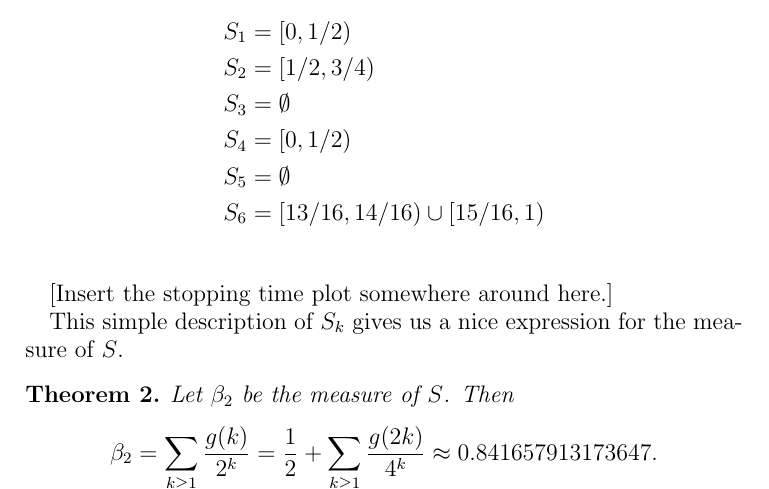
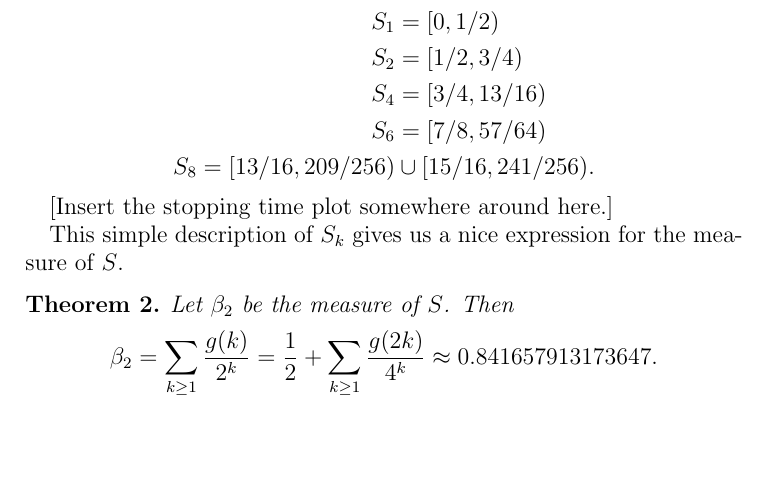
Before and after one commit to CTVKenney/stopTimes, a LaTeX paper (results.tex): part of page 4 of 6, cut so that both start at the same text, the shorter picture padded with empty space. Compiled offline with pdfLaTeX.

Commit message:
Fix the S_k sets

```diff
--- a/results.tex
+++ b/results.tex
@@ -195,10 +195,9 @@ compute the following sets:
 \begin{align*}
     S_1 &= [0, 1/2) \\
     S_2 &= [1/2, 3/4) \\
-    S_3 &= \emptyset \\
-    S_4 &= [0, 1/2) \\
-    S_5 &= \emptyset \\
-    S_6 &= [13/16, 14/16) \cup [15/16, 1)\\
+    S_4 &= [3/4, 13/16) \\
+    S_6 &= [7/8, 57/64) \\
+    S_8 = [13/16, 209/256) &\cup [15/16, 241/256).
 \end{align*}
 
 [Insert the stopping time plot somewhere around here.]
```
